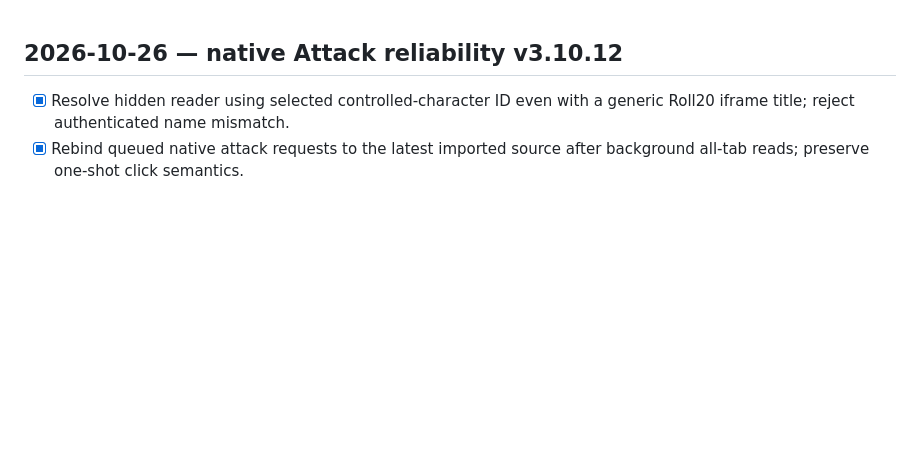
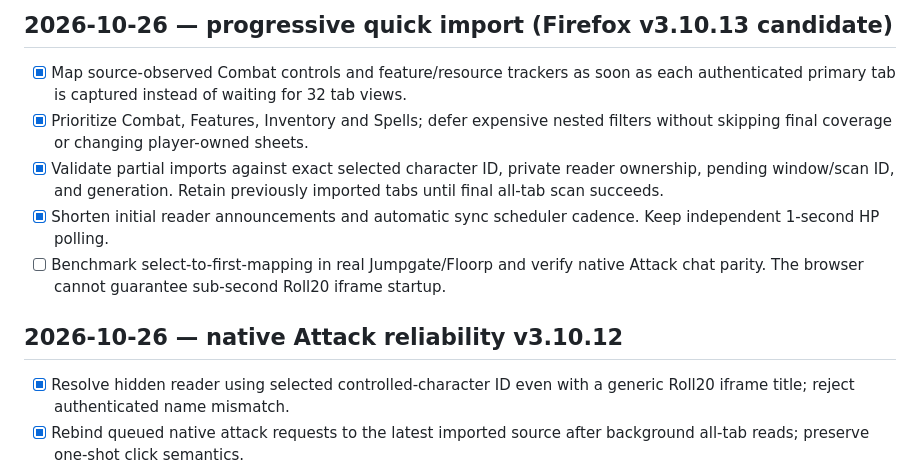
Before and after one commit to newnetmp3/roll20embetterment, a Markdown page: docs/ROADMAP.md, the part around the change. Rendered like a GitHub page; blank space fills up the shorter version.

Commit message:
docs: roadmap lower-latency private mapping

```diff
--- a/docs/ROADMAP.md
+++ b/docs/ROADMAP.md
@@ -1,3 +1,11 @@
+## 2026-10-26 — progressive quick import (Firefox v3.10.13 candidate)
+
+- [x] Map source-observed Combat controls and feature/resource trackers as soon as each authenticated primary tab is captured instead of waiting for 32 tab views.
+- [x] Prioritize Combat, Features, Inventory and Spells; defer expensive nested filters without skipping final coverage or changing player-owned sheets.
+- [x] Validate partial imports against exact selected character ID, private reader ownership, pending window/scan ID, and generation. Retain previously imported tabs until final all-tab scan succeeds.
+- [x] Shorten initial reader announcements and automatic sync scheduler cadence. Keep independent 1-second HP polling.
+- [ ] Benchmark select-to-first-mapping in real Jumpgate/Floorp and verify native Attack chat parity. The browser cannot guarantee sub-second Roll20 iframe startup.
+
 ## 2026-10-26 — native Attack reliability v3.10.12
 
 - [x] Resolve hidden reader using selected controlled-character ID even with a generic Roll20 iframe title; reject authenticated name mismatch.
```
